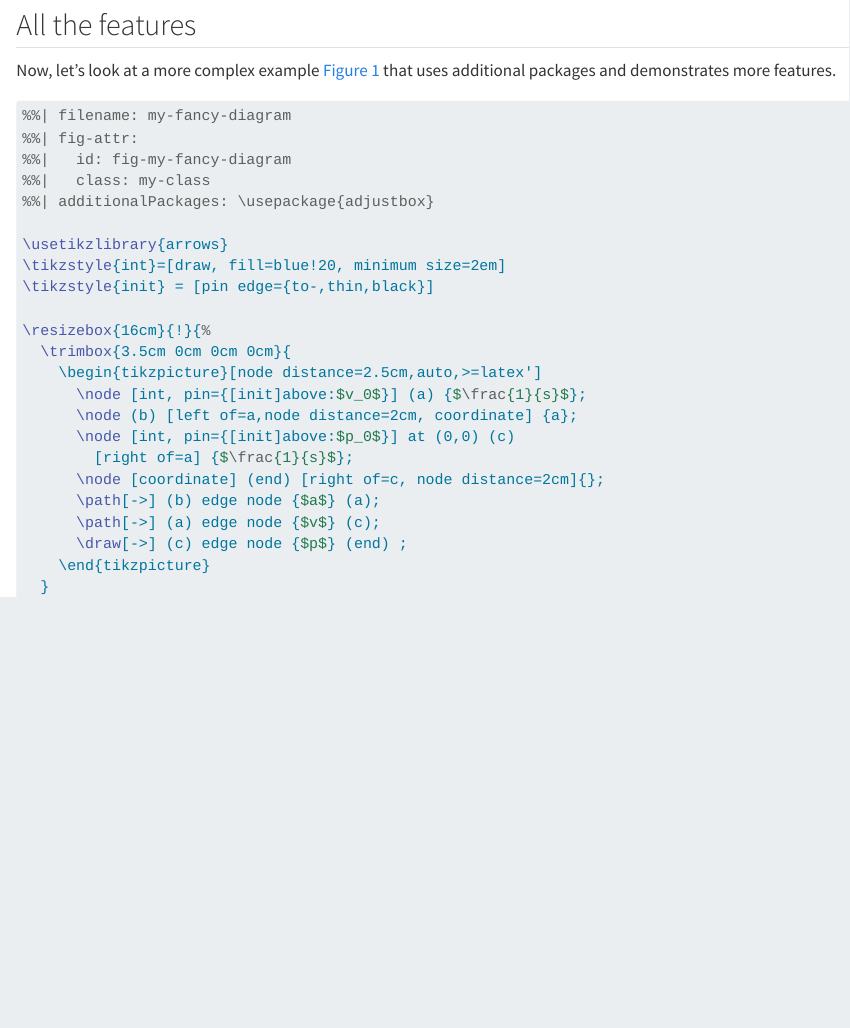
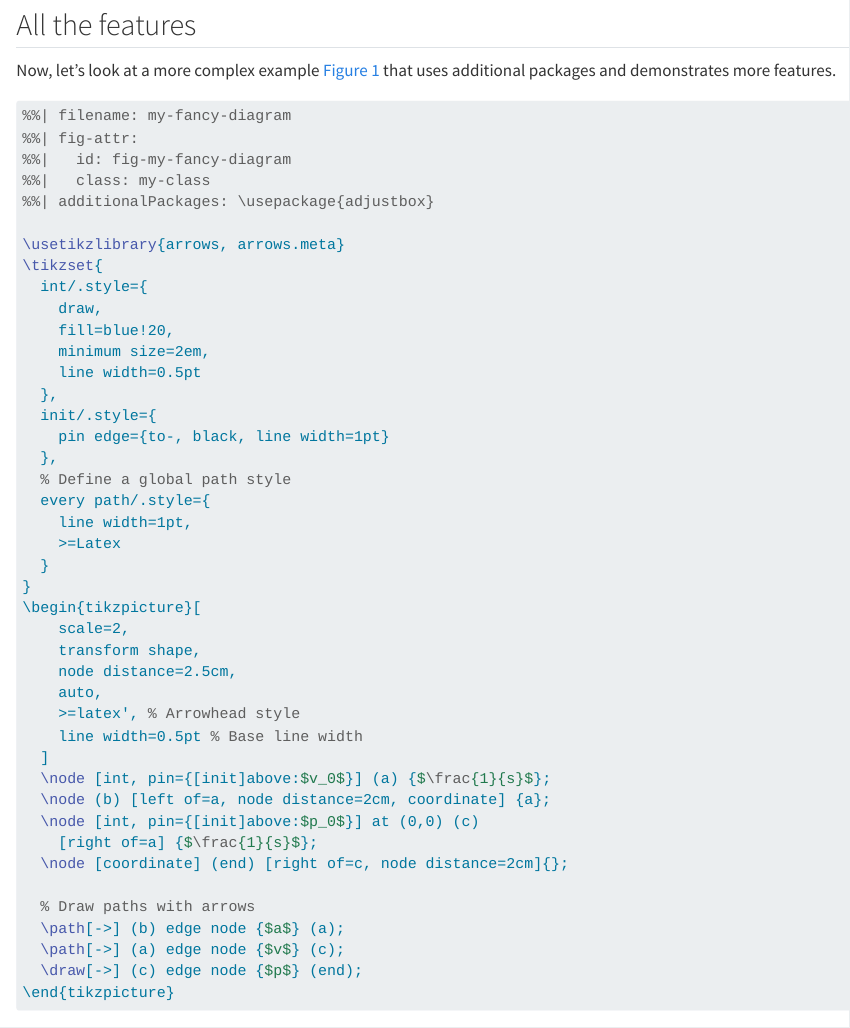
Before and after one commit to danmackinlay/quarto_tikz, a Quarto document (example.qmd): the page in a window 1100 px wide, from 480 px down. Rendered offline with R 4.5, knitr and Pandoc in place of Quarto, with nearby package versions.

Commit message:
update examples for new syntax

````diff
--- a/_extensions/tikz/tikz.lua
+++ b/_extensions/tikz/tikz.lua
@@ -193,8 +193,8 @@ local function compile_tikz_to_svg(code, user_opts, conf, basename)  -- Added co
 
       -- Build the LaTeX document
       local tikz_template = pandoc.template.compile [[
-\documentclass[border=0pt]{standalone}
-\usepackage{tikz}
+\documentclass[tikz]{standalone}
+% \usepackage{tikz} % already loaded by the documentclass
 $additional-packages$
 $for(header-includes)$
 $it$
--- a/example.qmd
+++ b/example.qmd
@@ -44,24 +44,43 @@ Now, let's look at a more complex example [@fig-example] that uses additional pa
 %%|   class: my-class
 %%| additionalPackages: \usepackage{adjustbox}
 
-\usetikzlibrary{arrows}
-\tikzstyle{int}=[draw, fill=blue!20, minimum size=2em]
-\tikzstyle{init} = [pin edge={to-,thin,black}]
-
-\resizebox{16cm}{!}{%
-  \trimbox{3.5cm 0cm 0cm 0cm}{
-    \begin{tikzpicture}[node distance=2.5cm,auto,>=latex']
-      \node [int, pin={[init]above:$v_0$}] (a) {$\frac{1}{s}$};
-      \node (b) [left of=a,node distance=2cm, coordinate] {a};
-      \node [int, pin={[init]above:$p_0$}] at (0,0) (c)
-        [right of=a] {$\frac{1}{s}$};
-      \node [coordinate] (end) [right of=c, node distance=2cm]{};
-      \path[->] (b) edge node {$a$} (a);
-      \path[->] (a) edge node {$v$} (c);
-      \draw[->] (c) edge node {$p$} (end) ;
-    \end{tikzpicture}
+\usetikzlibrary{arrows, arrows.meta}
+\tikzset{
+  int/.style={
+    draw,
+    fill=blue!20,
+    minimum size=2em,
+    line width=0.5pt
+  },
+  init/.style={
+    pin edge={to-, black, line width=1pt}
+  },
+  % Define a global path style
+  every path/.style={
+    line width=1pt,
+    >=Latex
   }
 }
+\begin{tikzpicture}[
+    scale=2,
+    transform shape,
+    node distance=2.5cm,
+    auto,
+    >=latex', % Arrowhead style
+    line width=0.5pt % Base line width
+  ]
+  \node [int, pin={[init]above:$v_0$}] (a) {$\frac{1}{s}$};
+  \node (b) [left of=a, node distance=2cm, coordinate] {a};
+  \node [int, pin={[init]above:$p_0$}] at (0,0) (c)
+    [right of=a] {$\frac{1}{s}$};
+  \node [coordinate] (end) [right of=c, node distance=2cm]{};
+
+  % Draw paths with arrows
+  \path[->] (b) edge node {$a$} (a);
+  \path[->] (a) edge node {$v$} (c);
+  \draw[->] (c) edge node {$p$} (end);
+\end{tikzpicture}
+
 ```
 
 A fancy TikZ example
````
